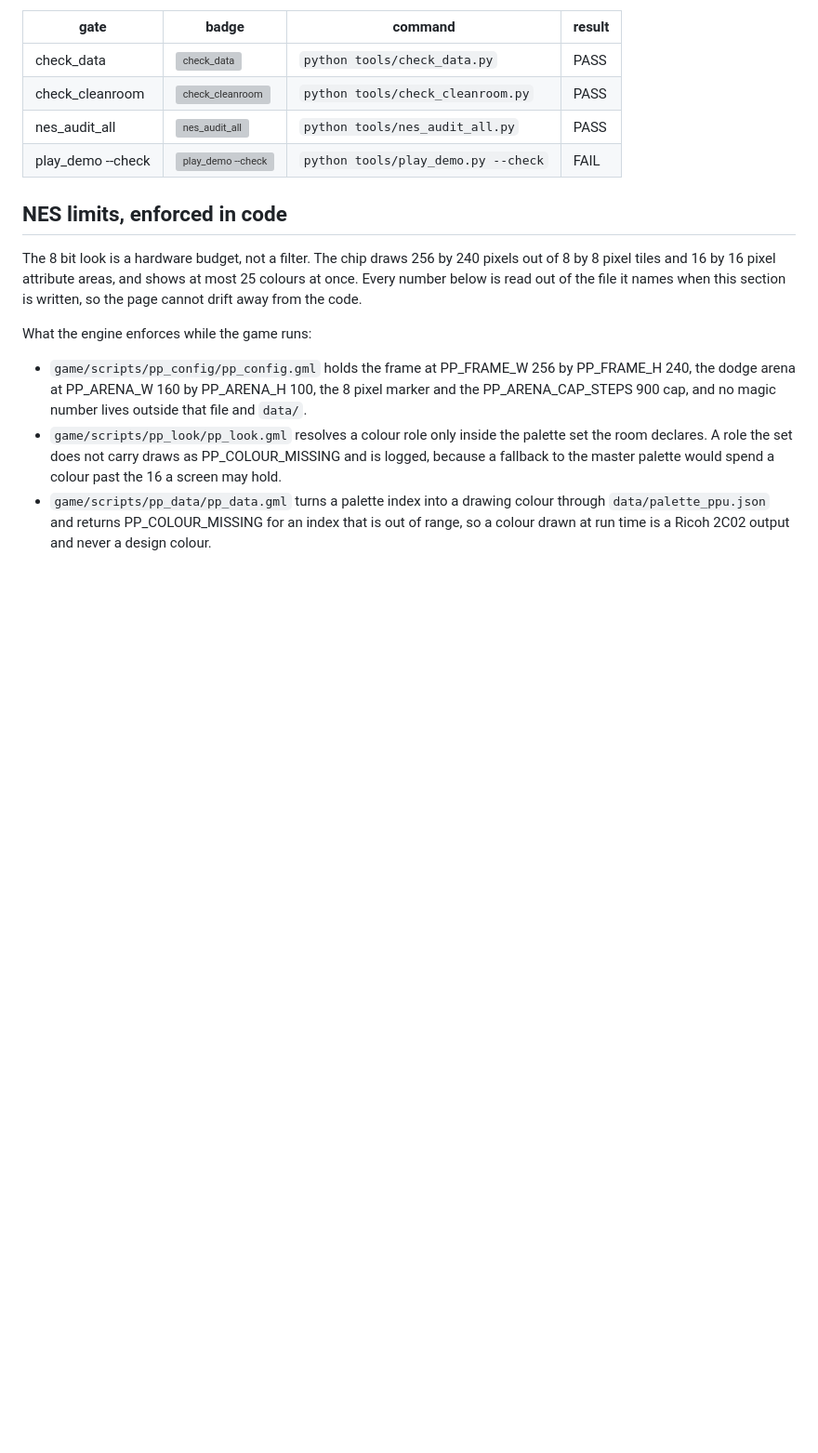
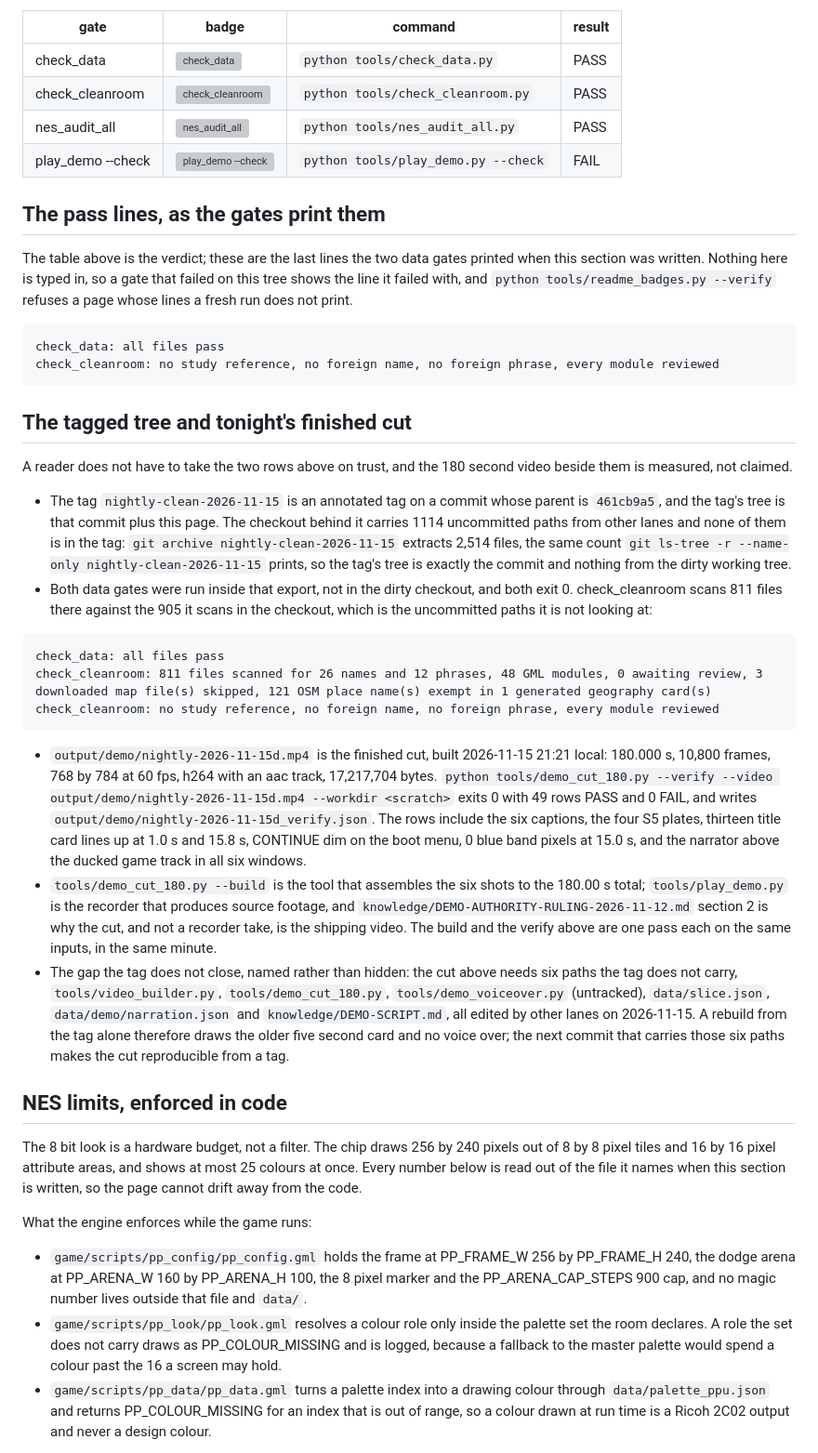
Before and after one commit to NayilRArana/primordial-paradox, a Markdown page: README.md, the part around one of its changes. Shown at 93% size. GitHub-like rendering; blank space fills up the shorter version; grey boxes are pictures that could not be loaded.

Commit message:
t_93a0b8d6: write the data gates' pass lines and the finished 180 s cut into the README, so the tag names a tree a judge can read
The tag nightly-clean-2026-11-15 names this commit, whose parent is 461cb9a5 plus this page: 2,514 tracked files, none of the 1114 uncommitted paths in the checkout. check_data and check_cleanroom were run inside a git archive of that tag, not in the dirty checkout, and both exit 0; the README quotes their own lines. output/demo/nightly-2026-11-15d.mp4 is built and verified 2026-11-15 21:21 local: 180.000 s, 10,800 frames, 768x784 at 60 fps, h264 plus aac, 49 verify rows PASS and 0 FAIL. The narration tooling the cut needs is named as a gap the next commit closes. Bakes the receipts picture the badges block draws, so the page has no broken image.

Built-by: testing agent of the Hermes fleet
Card: t_93a0b8d6

````diff
--- a/README.md
+++ b/README.md
@@ -52,6 +52,32 @@ These are the four commands the submission checklist tells a reader to run. No b
 | nes_audit_all | ![nes_audit_all](docs/badges/nes_audit_all.svg) | `python tools/nes_audit_all.py` | PASS |
 | play_demo --check | ![play_demo --check](docs/badges/play_demo_check.svg) | `python tools/play_demo.py --check` | FAIL |
 
+## The pass lines, as the gates print them
+
+The table above is the verdict; these are the last lines the two data gates printed when this section was written. Nothing here is typed in, so a gate that failed on this tree shows the line it failed with, and `python tools/readme_badges.py --verify` refuses a page whose lines a fresh run does not print.
+
+```text
+check_data: all files pass
+check_cleanroom: no study reference, no foreign name, no foreign phrase, every module reviewed
+```
+
+## The tagged tree and tonight's finished cut
+
+A reader does not have to take the two rows above on trust, and the 180 second video beside them is measured, not claimed.
+
+* The tag `nightly-clean-2026-11-15` is an annotated tag on a commit whose parent is `461cb9a5`, and the tag's tree is that commit plus this page. The checkout behind it carries 1114 uncommitted paths from other lanes and none of them is in the tag: `git archive nightly-clean-2026-11-15` extracts 2,514 files, the same count `git ls-tree -r --name-only nightly-clean-2026-11-15` prints, so the tag's tree is exactly the commit and nothing from the dirty working tree.
+* Both data gates were run inside that export, not in the dirty checkout, and both exit 0. check_cleanroom scans 811 files there against the 905 it scans in the checkout, which is the uncommitted paths it is not looking at:
+
+```text
+check_data: all files pass
+check_cleanroom: 811 files scanned for 26 names and 12 phrases, 48 GML modules, 0 awaiting review, 3 downloaded map file(s) skipped, 121 OSM place name(s) exempt in 1 generated geography card(s)
+check_cleanroom: no study reference, no foreign name, no foreign phrase, every module reviewed
+```
+
+* `output/demo/nightly-2026-11-15d.mp4` is the finished cut, built 2026-11-15 21:21 local: 180.000 s, 10,800 frames, 768 by 784 at 60 fps, h264 with an aac track, 17,217,704 bytes. `python tools/demo_cut_180.py --verify --video output/demo/nightly-2026-11-15d.mp4 --workdir <scratch>` exits 0 with 49 rows PASS and 0 FAIL, and writes `output/demo/nightly-2026-11-15d_verify.json`. The rows include the six captions, the four S5 plates, thirteen title card lines up at 1.0 s and 15.8 s, CONTINUE dim on the boot menu, 0 blue band pixels at 15.0 s, and the narrator above the ducked game track in all six windows.
+* `tools/demo_cut_180.py --build` is the tool that assembles the six shots to the 180.00 s total; `tools/play_demo.py` is the recorder that produces source footage, and `knowledge/DEMO-AUTHORITY-RULING-2026-11-12.md` section 2 is why the cut, and not a recorder take, is the shipping video. The build and the verify above are one pass each on the same inputs, in the same minute.
+* The gap the tag does not close, named rather than hidden: the cut above needs six paths the tag does not carry, `tools/video_builder.py`, `tools/demo_cut_180.py`, `tools/demo_voiceover.py` (untracked), `data/slice.json`, `data/demo/narration.json` and `knowledge/DEMO-SCRIPT.md`, all edited by other lanes on 2026-11-15. A rebuild from the tag alone therefore draws the older five second card and no voice over; the next commit that carries those six paths makes the cut reproducible from a tag.
+
 ## NES limits, enforced in code
 
 The 8 bit look is a hardware budget, not a filter. The chip draws 256 by 240 pixels out of 8 by 8 pixel tiles and 16 by 16 pixel attribute areas, and shows at most 25 colours at once. Every number below is read out of the file it names when this section is written, so the page cannot drift away from the code.
````
Also changed, not shown: other parts of README.md (+12 -1 lines), docs/bake_receipts.png (added).
